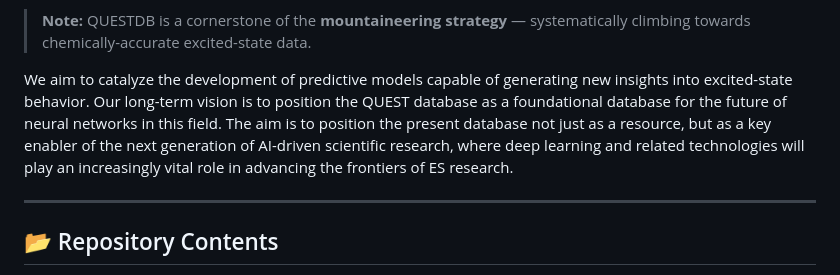
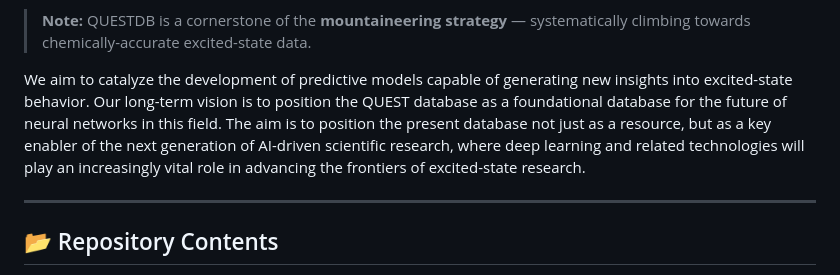
Before and after one commit to pfloos/QUESTDB, a Markdown page: README.md, the part around the change. Rendered like a GitHub page.

```diff
--- a/README.md
+++ b/README.md
@@ -50,7 +50,7 @@ QUESTDB supports researchers to:
 
 We aim to catalyze the development of predictive models capable of generating new insights into excited-state behavior.
 Our long-term vision is to position the QUEST database as a foundational database for the future of neural networks in this field.
-The aim is to position the present database not just as a resource, but as a key enabler of the next generation of AI-driven scientific research, where deep learning and related technologies will play an increasingly vital role in advancing the frontiers of ES research.
+The aim is to position the present database not just as a resource, but as a key enabler of the next generation of AI-driven scientific research, where deep learning and related technologies will play an increasingly vital role in advancing the frontiers of excited-state research.
 
 ---
 
```
